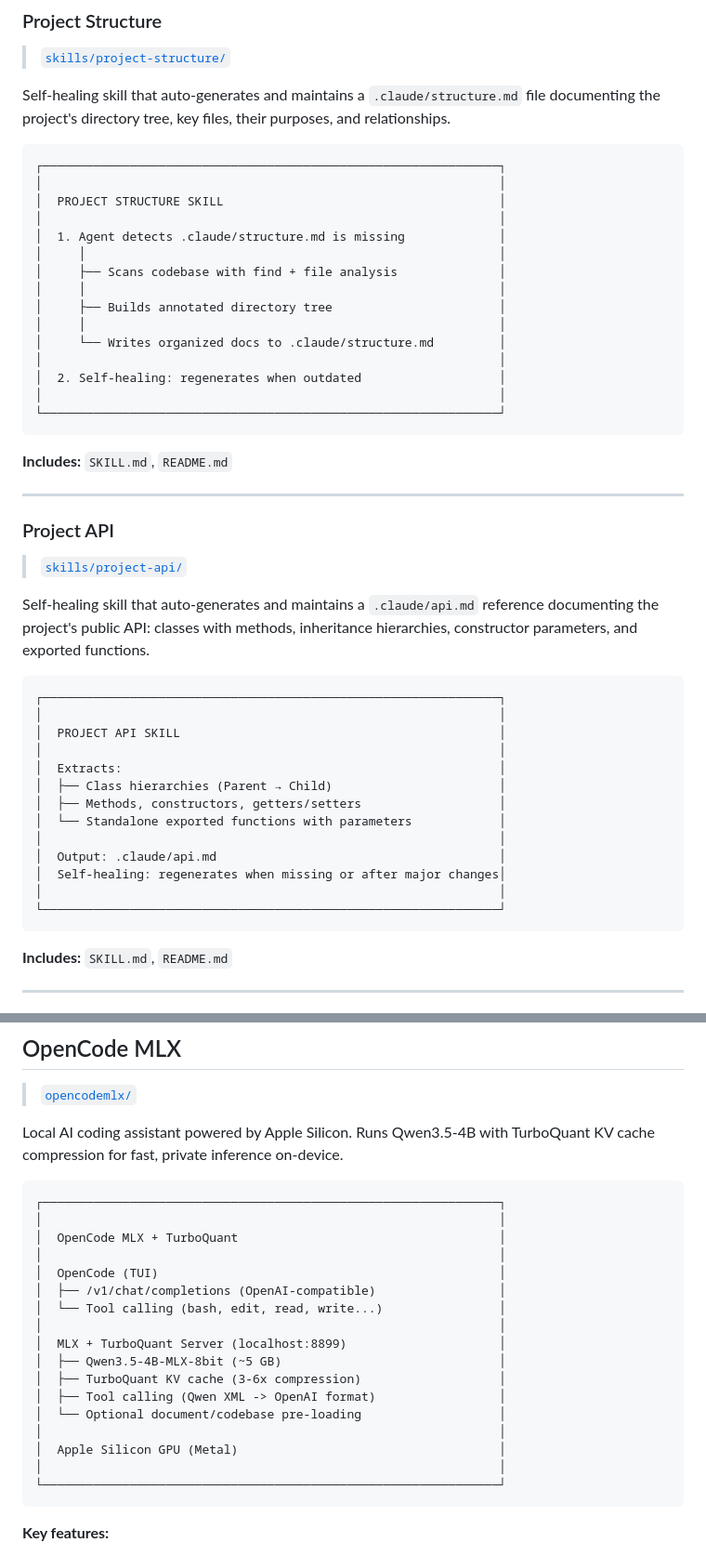
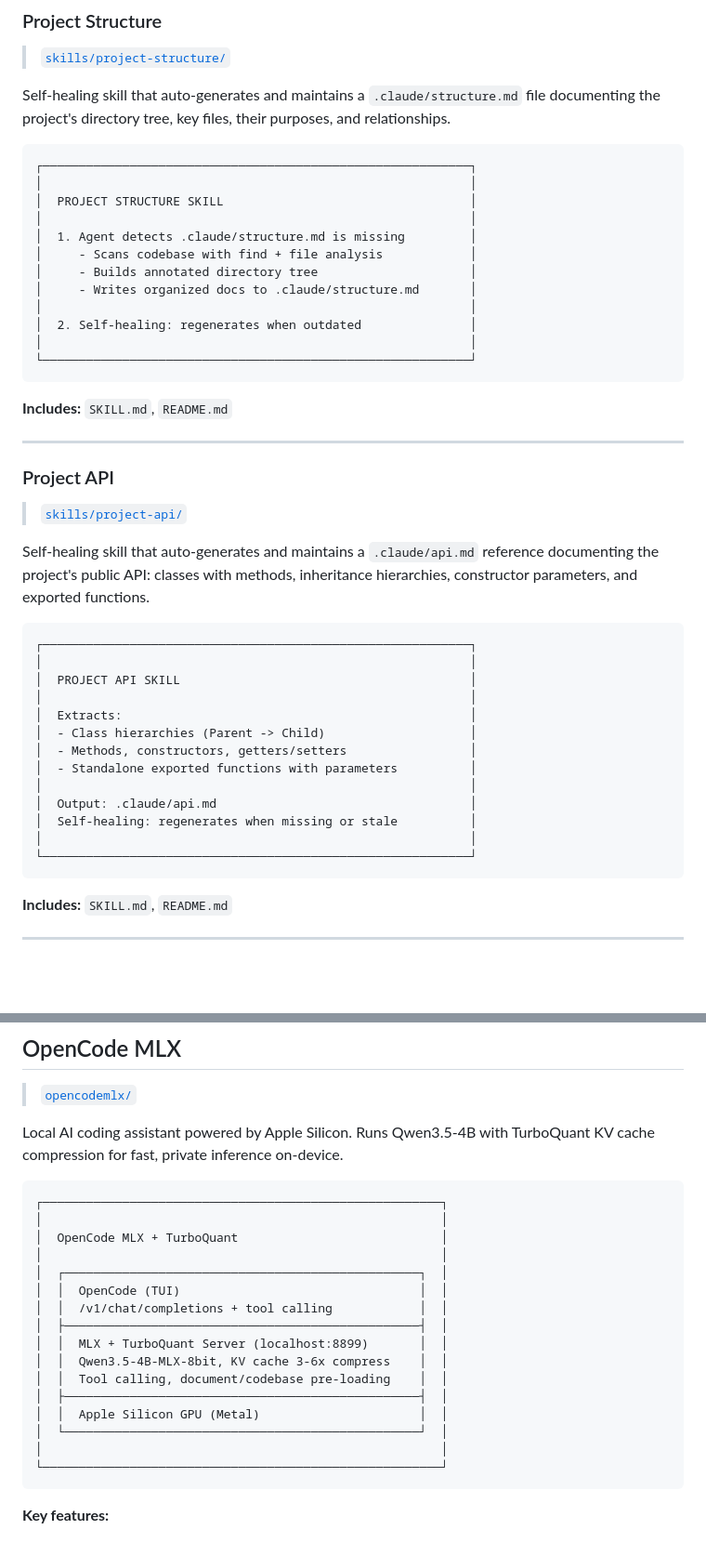
Before and after one commit to microbians/AI.SKILLS, a Markdown page: README.md, 2 parts joined by grey strips. Shown at 93% size. GitHub-like rendering; blank space fills up the shorter version.

````diff
--- a/README.md
+++ b/README.md
@@ -119,21 +119,18 @@ Rules for the agent to generate consistent, well-formatted ASCII diagrams using
 Self-healing skill that auto-generates and maintains a `.claude/structure.md` file documenting the project's directory tree, key files, their purposes, and relationships.
 
 ```
-┌───────────────────────────────────────────────────────────────┐
-│                                                               │
-│  PROJECT STRUCTURE SKILL                                      │
-│                                                               │
-│  1. Agent detects .claude/structure.md is missing             │
-│     │                                                         │
-│     ├── Scans codebase with find + file analysis              │
-│     │                                                         │
-│     ├── Builds annotated directory tree                       │
-│     │                                                         │
-│     └── Writes organized docs to .claude/structure.md         │
-│                                                               │
-│  2. Self-healing: regenerates when outdated                   │
-│                                                               │
-└───────────────────────────────────────────────────────────────┘
+┌───────────────────────────────────────────────────────────┐
+│                                                           │
+│  PROJECT STRUCTURE SKILL                                  │
+│                                                           │
+│  1. Agent detects .claude/structure.md is missing         │
+│     - Scans codebase with find + file analysis            │
+│     - Builds annotated directory tree                     │
+│     - Writes organized docs to .claude/structure.md       │
+│                                                           │
+│  2. Self-healing: regenerates when outdated               │
+│                                                           │
+└───────────────────────────────────────────────────────────┘
 ```
 
 **Includes:** `SKILL.md`, `README.md`
@@ -147,19 +144,19 @@ Self-healing skill that auto-generates and maintains a `.claude/structure.md` fi
 Self-healing skill that auto-generates and maintains a `.claude/api.md` reference documenting the project's public API: classes with methods, inheritance hierarchies, constructor parameters, and exported functions.
 
 ```
-┌───────────────────────────────────────────────────────────────┐
-│                                                               │
-│  PROJECT API SKILL                                            │
-│                                                               │
-│  Extracts:                                                    │
-│  ├── Class hierarchies (Parent → Child)                       │
-│  ├── Methods, constructors, getters/setters                   │
-│  └── Standalone exported functions with parameters            │
-│                                                               │
-│  Output: .claude/api.md                                       │
-│  Self-healing: regenerates when missing or after major changes│
-│                                                               │
-└───────────────────────────────────────────────────────────────┘
+┌───────────────────────────────────────────────────────────┐
+│                                                           │
+│  PROJECT API SKILL                                        │
+│                                                           │
+│  Extracts:                                                │
+│  - Class hierarchies (Parent -> Child)                    │
+│  - Methods, constructors, getters/setters                 │
+│  - Standalone exported functions with parameters          │
+│                                                           │
+│  Output: .claude/api.md                                   │
+│  Self-healing: regenerates when missing or stale          │
+│                                                           │
+└───────────────────────────────────────────────────────────┘
 ```
 
 **Includes:** `SKILL.md`, `README.md`
@@ -308,23 +305,22 @@ Local LLM-powered conversation summarizer for Claude Code. Preserves context acr
 Local AI coding assistant powered by Apple Silicon. Runs Qwen3.5-4B with TurboQuant KV cache compression for fast, private inference on-device.
 
 ```
-┌───────────────────────────────────────────────────────────────┐
-│                                                               │
-│  OpenCode MLX + TurboQuant                                    │
-│                                                               │
-│  OpenCode (TUI)                                               │
-│  ├── /v1/chat/completions (OpenAI-compatible)                 │
-│  └── Tool calling (bash, edit, read, write...)                │
-│                                                               │
-│  MLX + TurboQuant Server (localhost:8899)                     │
-│  ├── Qwen3.5-4B-MLX-8bit (~5 GB)                              │
-│  ├── TurboQuant KV cache (3-6x compression)                   │
-│  ├── Tool calling (Qwen XML -> OpenAI format)                 │
-│  └── Optional document/codebase pre-loading                   │
-│                                                               │
-│  Apple Silicon GPU (Metal)                                    │
-│                                                               │
-└───────────────────────────────────────────────────────────────┘
+┌───────────────────────────────────────────────────────┐
+│                                                       │
+│  OpenCode MLX + TurboQuant                            │
+│                                                       │
+│  ┌─────────────────────────────────────────────────┐  │
+│  │  OpenCode (TUI)                                 │  │
+│  │  /v1/chat/completions + tool calling            │  │
+│  ├─────────────────────────────────────────────────┤  │
+│  │  MLX + TurboQuant Server (localhost:8899)       │  │
+│  │  Qwen3.5-4B-MLX-8bit, KV cache 3-6x compress    │  │
+│  │  Tool calling, document/codebase pre-loading    │  │
+│  ├─────────────────────────────────────────────────┤  │
+│  │  Apple Silicon GPU (Metal)                      │  │
+│  └─────────────────────────────────────────────────┘  │
+│                                                       │
+└───────────────────────────────────────────────────────┘
 ```
 
 **Key features:**
````
Also changed, not shown: other parts of README.md (+79 -79 lines), skills/ascii-art-diagrams/SKILL.md (+49 -3 lines).
